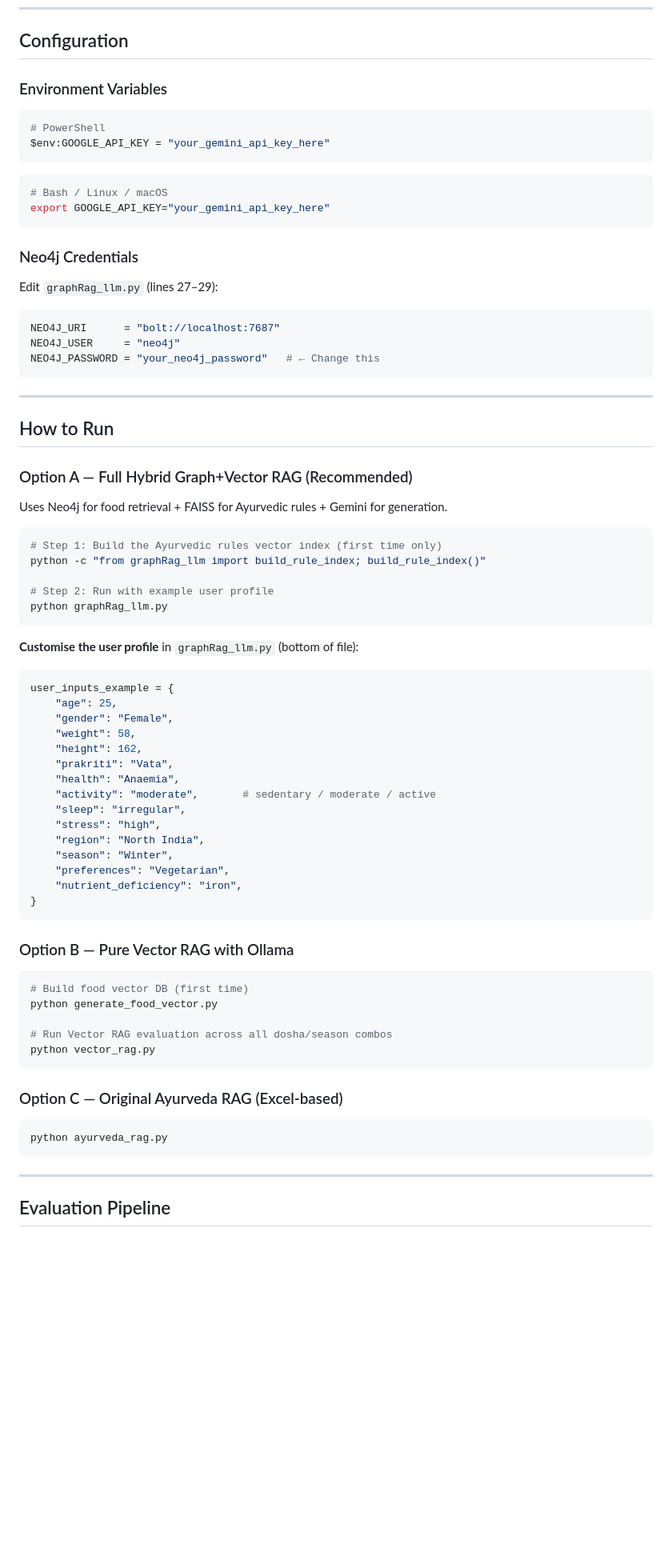
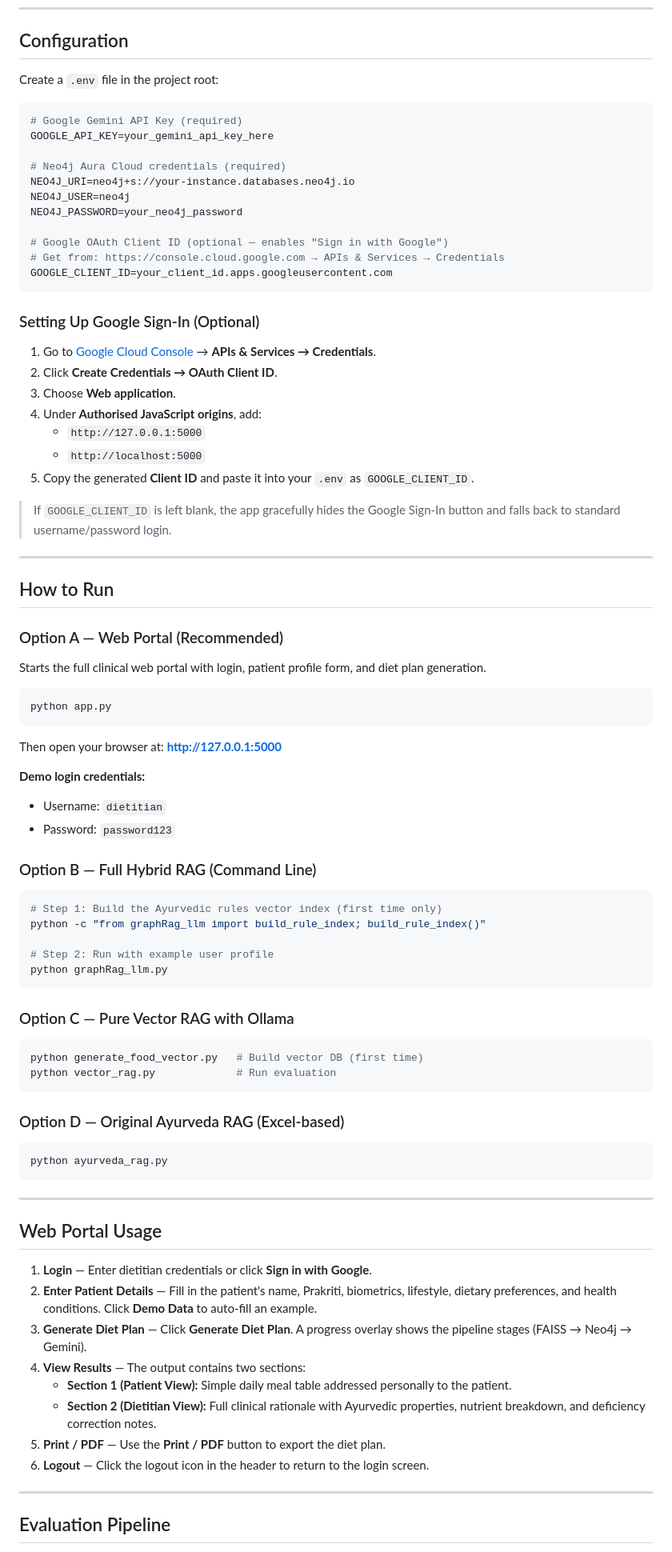
Before and after one commit to guruabijethsivakumar/AyurDiet, a Markdown page: README.md, the part around one of its changes. Shown at 80% size. Drawn GitHub-style; blank space fills up the shorter version.

Commit message:
docs: update README with clinical portal, Google Sign-In, patient name features

````diff
--- a/README.md
+++ b/README.md
@@ -195,35 +228,53 @@ ollama pull mistral:7b
 
 ## Configuration
 
-### Environment Variables
+Create a `.env` file in the project root:
 
-```powershell
-# PowerShell
-$env:GOOGLE_API_KEY = "your_gemini_api_key_here"
+```env
+# Google Gemini API Key (required)
+GOOGLE_API_KEY=your_gemini_api_key_here
+
+# Neo4j Aura Cloud credentials (required)
+NEO4J_URI=neo4j+s://your-instance.databases.neo4j.io
+NEO4J_USER=neo4j
+NEO4J_PASSWORD=your_neo4j_password
+
+# Google OAuth Client ID (optional — enables "Sign in with Google")
+# Get from: https://console.cloud.google.com → APIs & Services → Credentials
+GOOGLE_CLIENT_ID=your_client_id.apps.googleusercontent.com
 ```
 
-```bash
-# Bash / Linux / macOS
-export GOOGLE_API_KEY="your_gemini_api_key_here"
-```
+### Setting Up Google Sign-In (Optional)
 
-### Neo4j Credentials
+1. Go to [Google Cloud Console](https://console.cloud.google.com/) → **APIs & Services → Credentials**.
+2. Click **Create Credentials → OAuth Client ID**.
+3. Choose **Web application**.
+4. Under **Authorised JavaScript origins**, add:
+   - `http://127.0.0.1:5000`
+   - `http://localhost:5000`
+5. Copy the generated **Client ID** and paste it into your `.env` as `GOOGLE_CLIENT_ID`.
 
-Edit `graphRag_llm.py` (lines 27–29):
-
-```python
-NEO4J_URI      = "bolt://localhost:7687"
-NEO4J_USER     = "neo4j"
-NEO4J_PASSWORD = "your_neo4j_password"   # ← Change this
-```
+> If `GOOGLE_CLIENT_ID` is left blank, the app gracefully hides the Google Sign-In button and falls back to standard username/password login.
 
 ---
 
 ## How to Run
 
-### Option A — Full Hybrid Graph+Vector RAG (Recommended)
+### Option A — Web Portal (Recommended)
 
-Uses Neo4j for food retrieval + FAISS for Ayurvedic rules + Gemini for generation.
+Starts the full clinical web portal with login, patient profile form, and diet plan generation.
+
+```bash
+python app.py
+```
+
+Then open your browser at: **[http://127.0.0.1:5000](http://127.0.0.1:5000)**
+
+**Demo login credentials:**
+- Username: `dietitian`
+- Password: `password123`
+
+### Option B — Full Hybrid RAG (Command Line)
 
 ```bash
 # Step 1: Build the Ayurvedic rules vector index (first time only)
@@ -233,41 +284,31 @@ python -c "from graphRag_llm import build_rule_index; build_rule_index()"
 python graphRag_llm.py
 ```
 
-**Customise the user profile** in `graphRag_llm.py` (bottom of file):
+### Option C — Pure Vector RAG with Ollama
 
-```python
-user_inputs_example = {
-    "age": 25,
-    "gender": "Female",
-    "weight": 58,
-    "height": 162,
-    "prakriti": "Vata",
-    "health": "Anaemia",
-    "activity": "moderate",       # sedentary / moderate / active
-    "sleep": "irregular",
-    "stress": "high",
-    "region": "North India",
-    "season": "Winter",
-    "preferences": "Vegetarian",
-    "nutrient_deficiency": "iron",
-}
+```bash
+python generate_food_vector.py   # Build vector DB (first time)
+python vector_rag.py             # Run evaluation
 ```
 
-### Option B — Pure Vector RAG with Ollama
-
-```bash
-# Build food vector DB (first time)
-python generate_food_vector.py
-
-# Run Vector RAG evaluation across all dosha/season combos
-python vector_rag.py
-```
-
-### Option C — Original Ayurveda RAG (Excel-based)
+### Option D — Original Ayurveda RAG (Excel-based)
 
 ```bash
 python ayurveda_rag.py
 ```
+
+---
+
+## Web Portal Usage
+
+1. **Login** — Enter dietitian credentials or click **Sign in with Google**.
+2. **Enter Patient Details** — Fill in the patient's name, Prakriti, biometrics, lifestyle, dietary preferences, and health conditions. Click **Demo Data** to auto-fill an example.
+3. **Generate Diet Plan** — Click **Generate Diet Plan**. A progress overlay shows the pipeline stages (FAISS → Neo4j → Gemini).
+4. **View Results** — The output contains two sections:
+   - **Section 1 (Patient View):** Simple daily meal table addressed personally to the patient.
+   - **Section 2 (Dietitian View):** Full clinical rationale with Ayurvedic properties, nutrient breakdown, and deficiency correction notes.
+5. **Print / PDF** — Use the **Print / PDF** button to export the diet plan.
+6. **Logout** — Click the logout icon in the header to return to the login screen.
 
 ---
 
````
Also changed, not shown: other parts of README.md (+94 -63 lines).
